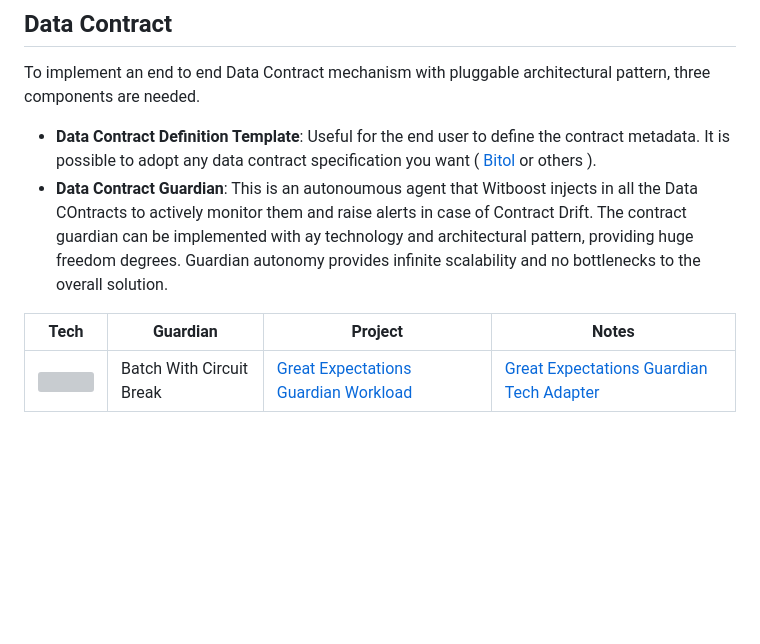
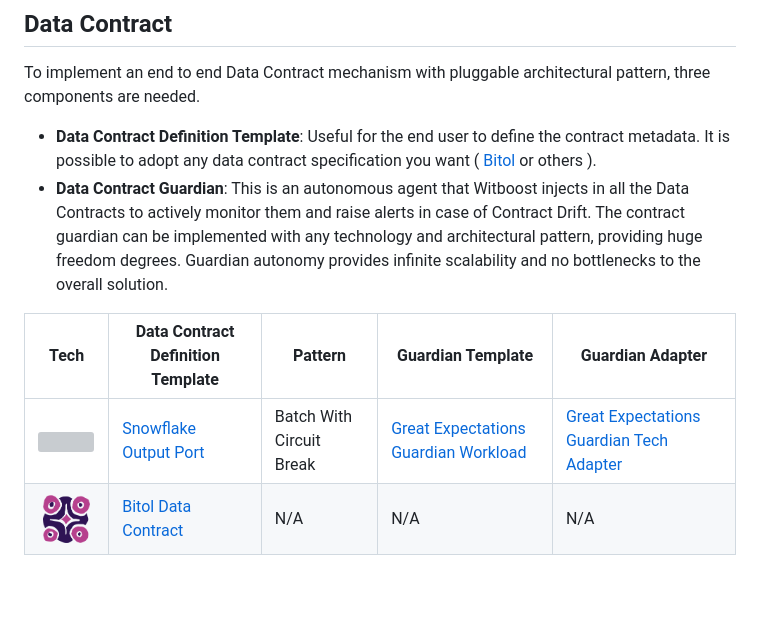
Before and after one commit to agile-lab-dev/witboost-starter-kit, a Markdown page: README.md, the part around the change. Drawn GitHub-style; pictures changed too: docs/img/bitol.png (added); blank space fills up the shorter version; grey boxes are pictures that could not be loaded.

Commit message:
[WIT-4897] Opensource Bitol Data Contract Template
# New features and improvements

Added Bitol Data Contract Template to the starter kit

# Related issue

Closes WIT-4897

```diff
--- a/README.md
+++ b/README.md
@@ -145,11 +145,12 @@ Looking to build your own policies that can be used in Witboost either as-is or
 
 To implement an end to end Data Contract mechanism with pluggable architectural pattern, three components are needed.
 * **Data Contract Definition Template**: Useful for the end user to define the contract metadata. It is possible to adopt any data contract specification you want ( [Bitol](https://github.com/bitol-io/open-data-contract-standard) or others ).
-* **Data Contract Guardian**: This is an autonoumous agent that Witboost injects in all the Data COntracts to actively monitor them and raise alerts in case of Contract Drift. The contract guardian can be implemented with ay technology and architectural pattern, providing huge freedom degrees. Guardian autonomy provides infinite scalability and no bottlenecks to the overall solution.
+* **Data Contract Guardian**: This is an autonomous agent that Witboost injects in all the Data Contracts to actively monitor them and raise alerts in case of Contract Drift. The contract guardian can be implemented with any technology and architectural pattern, providing huge freedom degrees. Guardian autonomy provides infinite scalability and no bottlenecks to the overall solution.
 
-| Tech       | Guardian            | Project                | Notes                          |
-|------------|---------------------|------------------------|--------------------------------|
-| <img src="./docs/img/greatexpectations.png" width="60"> | Batch With Circuit Break     | [Great Expectations Guardian Workload](https://github.com/agile-lab-dev/witboost-great-expectations-guardian-workload-template) | [Great Expectations Guardian Tech Adapter](https://github.com/agile-lab-dev/witboost-great-expectations-guardian-tech-adapter) |
+| Tech                                                    | Data Contract Definition Template                                                                 | Pattern                  | Guardian Template                                                                                                               | Guardian Adapter                                                                                                               |
+|---------------------------------------------------------|---------------------------------------------------------------------------------------------------|--------------------------|---------------------------------------------------------------------------------------------------------------------------------|--------------------------------------------------------------------------------------------------------------------------------|
+| <img src="./docs/img/greatexpectations.png" width="60"> | [Snowflake Output Port](https://github.com/agile-lab-dev/witboost-snowflake-output-port-template) | Batch With Circuit Break | [Great Expectations Guardian Workload](https://github.com/agile-lab-dev/witboost-great-expectations-guardian-workload-template) | [Great Expectations Guardian Tech Adapter](https://github.com/agile-lab-dev/witboost-great-expectations-guardian-tech-adapter) |
+| <img src="./docs/img/bitol.png" width="60">             | [Bitol Data Contract](https://github.com/agile-lab-dev/witboost-bitol-data-contract-template)     | N/A                      | N/A                                                                                                                             | N/A                                                                                                                            |
 
 
 <br/>
```
